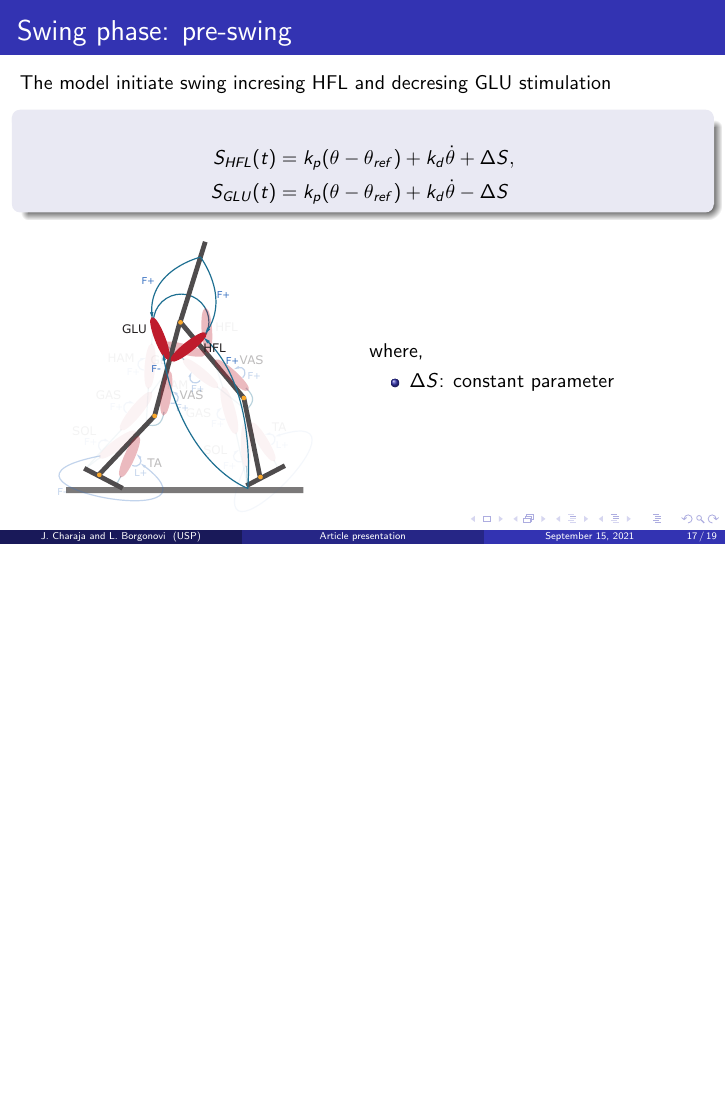
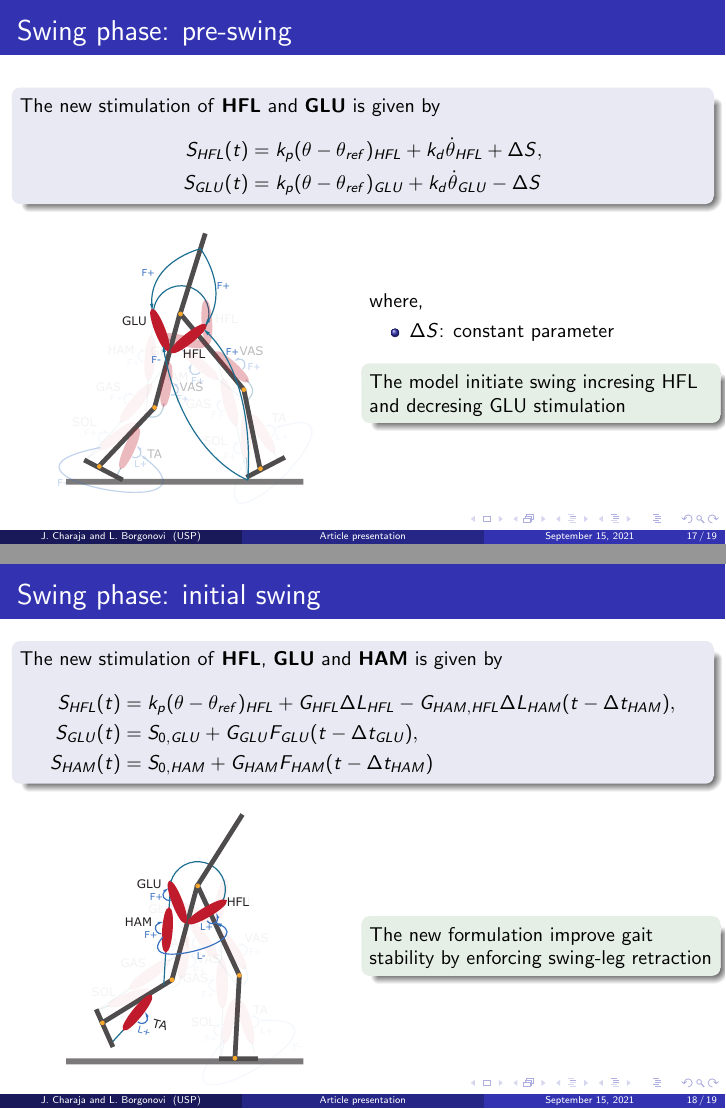
Before and after one commit to JhonPool4/legged_robots_presentation, LaTeX slides (main.tex): page 25 of 27 before the commit and pages 25 and 26 of 27 after it, the two joined at a grey line, the shorter picture padded with empty space. The pictures show the PDF file main.pdf that the author committed with the source.

Commit message:
finished methodology

```diff
--- a/main.tex
+++ b/main.tex
@@ -237,3 +237,15 @@
 \subsection[Methodology]{Muscle stimuli during the stance phase}
 \begin{frame}
 	\frametitle{Stance phase: initial contact}
+	\begin{block}{}
+		The stimulation of \textbf{VAS} is given by
+		\begin{equation*}
+			S_{VAS}(t)=S_{0,VAS} + G_{VAS} F_{VAS} (t-\Delta t_{VAS})
+		\end{equation*}
+	\end{block}
+	\begin{block}{}
+		The stimulation of \textbf{SOL} is given by
+		\begin{equation*}
+			S_{SOL}(t)=S_{0,SOL} + G_{SOL} F_{SOL} (t-\Delta t_{SOL})
+		\end{equation*}
+	\end{block}
@@ -251,3 +259,7 @@
 			\end{figure}
 		\end{column}
 		\begin{column}{.5\textwidth}
+			\begin{itemize}
+				\item Vastus group muscle (VAS) generates knee extension motion
+				\item Soleus muscle (SOL) generates ankle plantarflexion motion
+			\end{itemize}
@@ -308,3 +308,7 @@
 
 	\begin{block}{}
 		The stimulation of \textbf{GLU} and \textbf{HFL}  is given by
+		\begin{align*}
+			S_{GLU}(t) &\sim k_p (\theta-\theta_{ref})_{GLU} + k_d \dot{\theta}_{GLU}, \\
+			S_{HFL}(t) &\sim k_p (\theta-\theta_{ref})_{HFL} + k_d \dot{\theta}_{HFL}
+		\end{align*}
@@ -329,6 +323,13 @@
 			\end{figure}
 		\end{column}
 		\begin{column}{.5\textwidth}
+			\begin{block}{}
+				The stimulation of \textbf{HAM} is given by
+				\begin{equation*}
+					S_{HAM} \sim S_{GLU}
+				\end{equation*}
+			\end{block}
+
 			\begin{itemize}
 				\item GLU generates negative orientation
 				\item HAM prevents knee hyperextension
@@ -369,12 +372,11 @@
 
 \begin{frame}
 	\frametitle{Swing phase: pre-swing}
-	The model initiate swing incresing HFL and decresing GLU stimulation
-	%The new stimulation of \textbf{HFL} and \textbf{GLU} is given by
 	\begin{block}{}
+		The new stimulation of \textbf{HFL} and \textbf{GLU} is given by
 		\begin{align*}
-			S_{HFL}(t)&=  k_p (\theta-\theta_{ref}) + k_d \dot{\theta} + \Delta S,  \\
-			S_{GLU}(t)&=  k_p (\theta-\theta_{ref}) + k_d \dot{\theta} - \Delta S
+			S_{HFL}(t)&=  k_p (\theta-\theta_{ref})_{HFL} + k_d \dot{\theta}_{HFL} + \Delta S,  \\
+			S_{GLU}(t)&=  k_p (\theta-\theta_{ref})_{GLU} + k_d \dot{\theta}_{GLU} - \Delta S
 		\end{align*}
 	\end{block}
 
@@ -382,7 +384,7 @@
 		\begin{column}{.5\textwidth}
 			\begin{figure}
 				\centering
-				\includegraphics[width=.5\textheight]{images/new_model/swing/muscle_start_glu.pdf}
+				\includegraphics[width=.5\textheight]{images/new_model/swing/muscle_pre_glu.pdf}
 			\end{figure}
 		\end{column}
 		\begin{column}{.5\textwidth}
@@ -390,3 +392,17 @@
 			\begin{itemize}
 				\item $\Delta S$: constant parameter
 			\end{itemize}
+			\begin{exampleblock}{}
+				The model initiate swing incresing HFL and decresing GLU stimulation
+			\end{exampleblock}
+		\end{column}
+	\end{columns}
+\end{frame}
+
+
+\begin{frame}
+	\frametitle{Swing phase: initial swing}
+
+	\begin{block}{}
+		The new stimulation of \textbf{HFL}, \textbf{GLU} and \textbf{HAM} is given by
+		\begin{align*}
@@ -393,3 +412,17 @@
+		\end{align*}
+	\end{block}
+
+	\begin{columns}
+		\begin{column}{.5\textwidth}
+			\begin{figure}
+				\centering
+				\includegraphics[width=.5\textheight]{images/new_model/swing/muscle_initial.pdf}
+			\end{figure}
+		\end{column}
+		\begin{column}{.5\textwidth}
+			\begin{exampleblock}{}
+				The new formulation improve gait stability by enforcing swing-leg retraction
+			\end{exampleblock}
 		\end{column}
 	\end{columns}
 \end{frame}
```
Also changed, not shown: main.pdf, main.tex (54 more changed lines).
